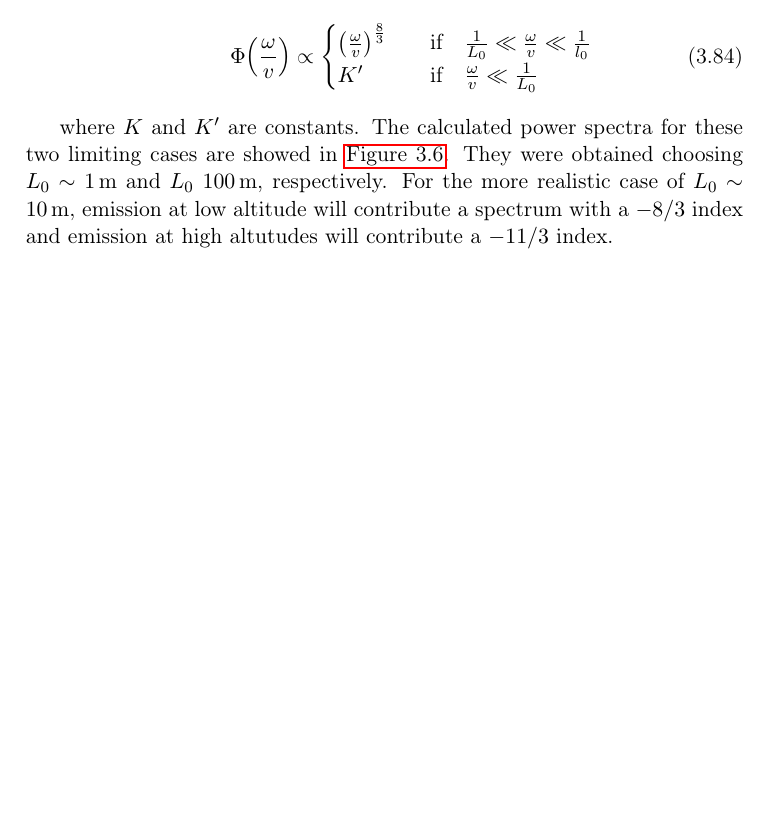
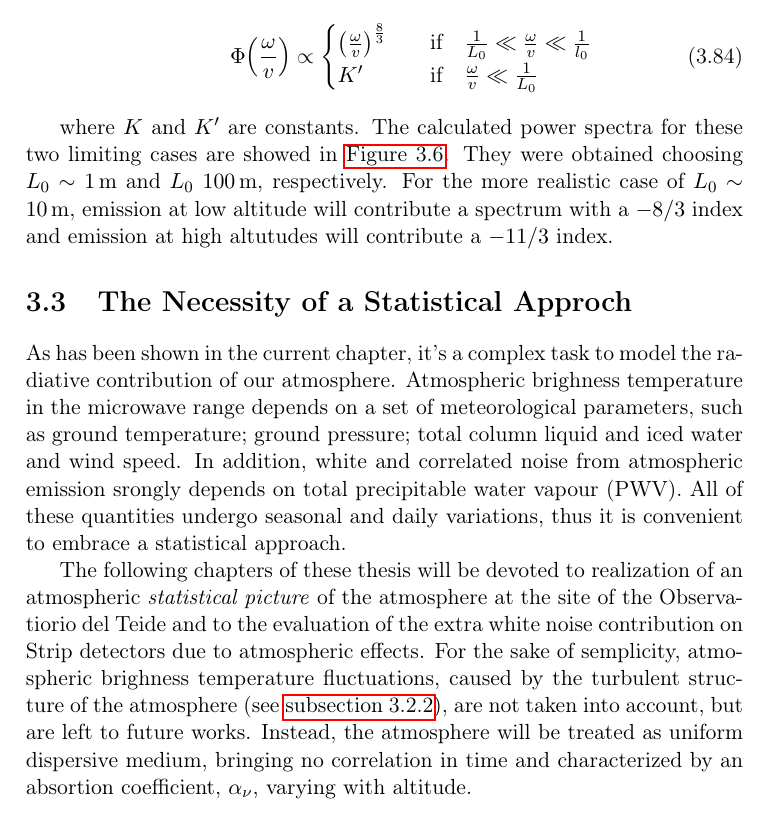
Before and after one commit to savaroskij/Thesis_Paper, a LaTeX thesis (thesis.tex, which reads chapters/ch3/ch3.tex): part of page 77 of 94, cut so that both start at the same text, the shorter picture padded with empty space. Compiled offline with pdfLaTeX.

Commit message:
Add statistical approach section

```diff
--- a/chapters/ch3/ch3.tex
+++ b/chapters/ch3/ch3.tex
@@ -1012,3 +1012,27 @@ emission at high altutudes will contribute a $-11/3$ index.
         small outher scale.}
         \label{fig:t_antenna_ps}
 \end{figure}
+
+\section{The Necessity of a Statistical Approch}
+
+As has been shown in the current chapter, it's a complex task to model
+the radiative contribution of our atmosphere. Atmospheric brighness
+temperature in the microwave range depends on a set of
+meteorological parameters, such as ground temperature; ground pressure;
+total column liquid and iced water and wind speed. In addition,
+white and correlated noise from atmospheric emission
+srongly depends on total precipitable water vapour (PWV).
+All of these quantities undergo seasonal and daily variations, thus
+it is convenient to embrace a statistical approach.
+
+The following chapters of these thesis will be devoted to realization of an
+atmospheric \emph{statistical picture} of the atmosphere at the site of the
+Observatiorio del Teide and to the evaluation of the extra white noise
+contribution on Strip detectors due to atmospheric effects. For the sake of
+semplicity, atmospheric brighness temperature fluctuations, caused by
+the turbulent structure of the atmosphere (see
+\autoref{ss:turbulent_structure}), are not taken into account, but
+are left to future works. Instead, the atmosphere will be treated as
+uniform dispersive medium, bringing no correlation in time and
+characterized by an absortion coefficient, $\alpha_\nu$, varying with
+altitude.
```
